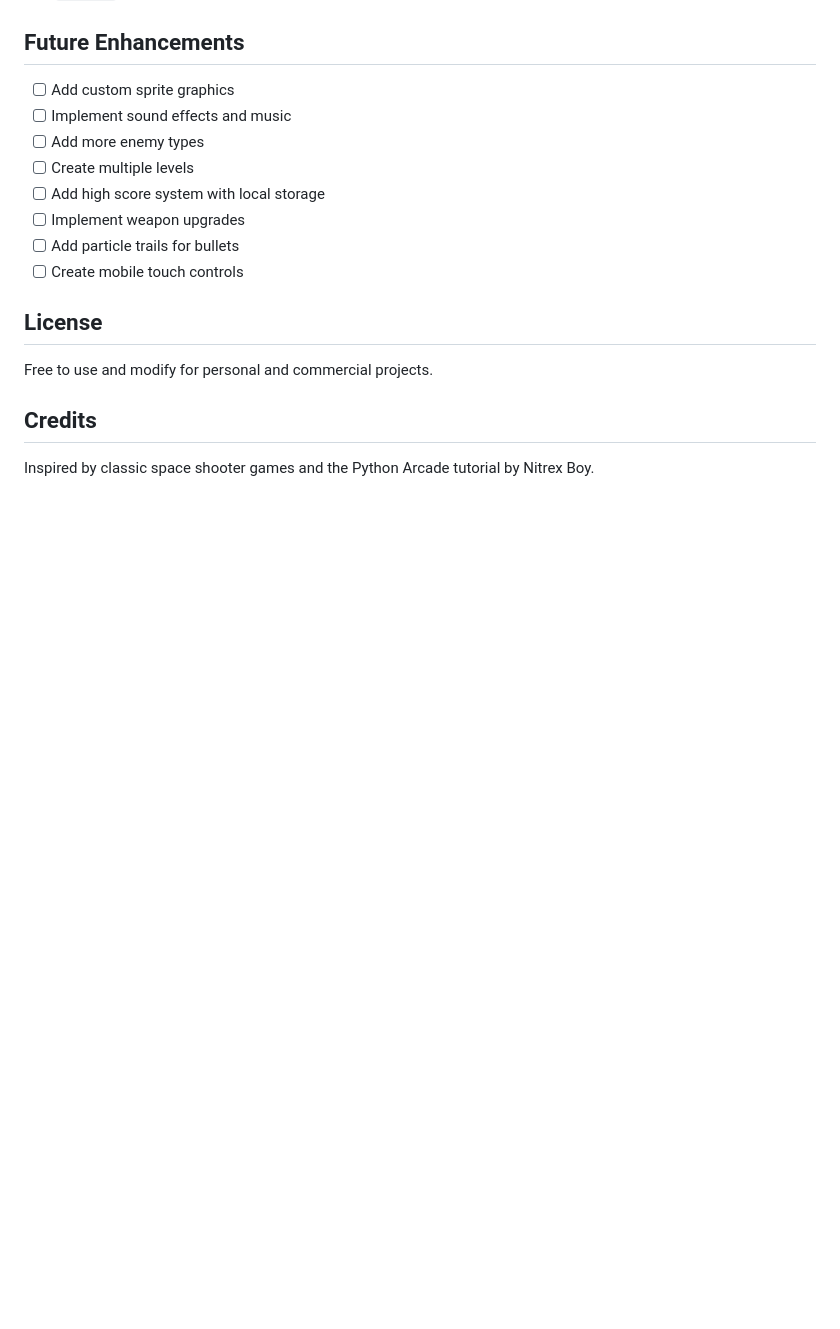
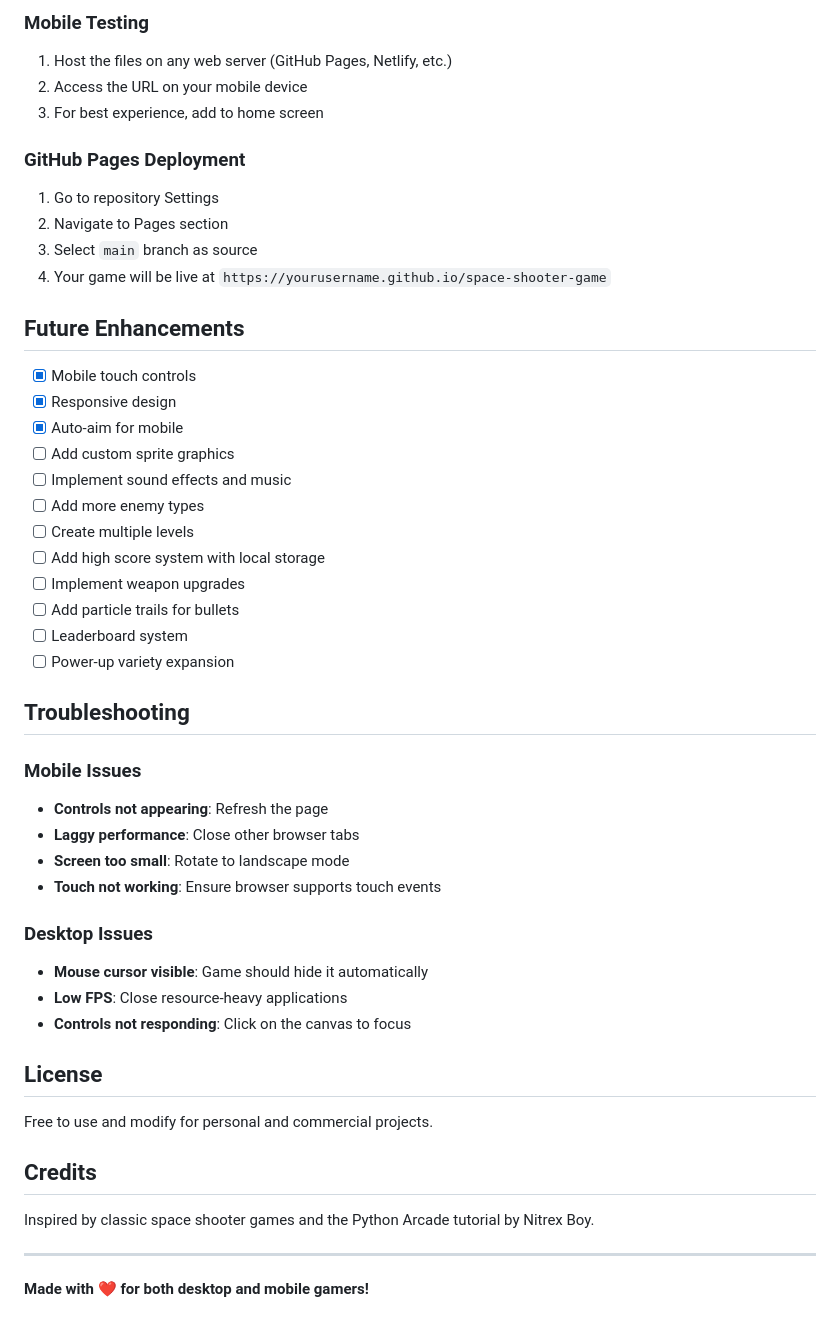
Before and after one commit to subhobhai943/space-shooter-game, a Markdown page: README.md, the part around one of its changes. Rendered like a GitHub page; blank space fills up the shorter version.

```diff
--- a/README.md
+++ b/README.md
@@ -109,6 +184,19 @@ The game is built with vanilla JavaScript and HTML5 Canvas API. No external libr
+### Mobile Testing
+1. Host the files on any web server (GitHub Pages, Netlify, etc.)
+2. Access the URL on your mobile device
+3. For best experience, add to home screen
+
+### GitHub Pages Deployment
+1. Go to repository Settings
+2. Navigate to Pages section
+3. Select `main` branch as source
+4. Your game will be live at `https://yourusername.github.io/space-shooter-game`
 
 ## Future Enhancements
 
+- [x] Mobile touch controls
+- [x] Responsive design
+- [x] Auto-aim for mobile
 - [ ] Add custom sprite graphics
 - [ ] Implement sound effects and music
 - [ ] Add more enemy types
@@ -116,7 +204,21 @@ The game is built with vanilla JavaScript and HTML5 Canvas API. No external libr
 - [ ] Add high score system with local storage
 - [ ] Implement weapon upgrades
 - [ ] Add particle trails for bullets
-- [ ] Create mobile touch controls
+- [ ] Leaderboard system
+- [ ] Power-up variety expansion
+
+## Troubleshooting
+
+### Mobile Issues
+- **Controls not appearing**: Refresh the page
+- **Laggy performance**: Close other browser tabs
+- **Screen too small**: Rotate to landscape mode
+- **Touch not working**: Ensure browser supports touch events
+
+### Desktop Issues
+- **Mouse cursor visible**: Game should hide it automatically
+- **Low FPS**: Close resource-heavy applications
+- **Controls not responding**: Click on the canvas to focus
 
 ## License
 
@@ -125,3 +227,7 @@ Free to use and modify for personal and commercial projects.
 ## Credits
 
 Inspired by classic space shooter games and the Python Arcade tutorial by Nitrex Boy.
+
+---
+
+**Made with ❤️ for both desktop and mobile gamers!**
```
Also changed, not shown: other parts of README.md (+109 -34 lines).
